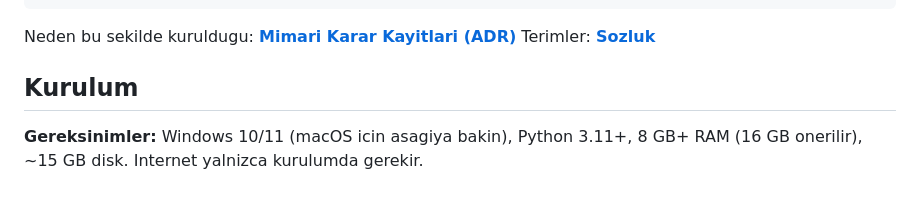
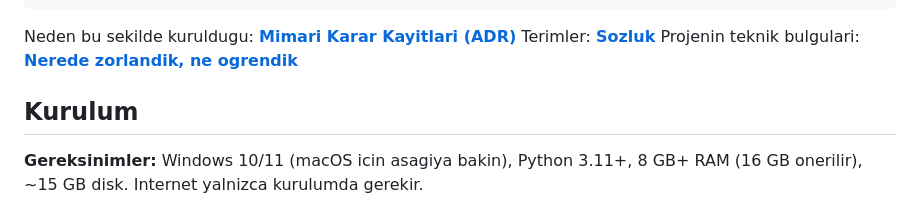
Before and after one commit to Erkan3034/foundry-core-ai, a Markdown page: README.md, the part around the change. Rendered like a GitHub page.

```diff
--- a/README.md
+++ b/README.md
@@ -59,6 +59,7 @@ Kullanici sorusu
 
 Neden bu sekilde kuruldugu: **[Mimari Karar Kayitlari (ADR)](docs/adr/)**
 Terimler: **[Sozluk](docs/glossary.md)**
+Projenin teknik bulgulari: **[Nerede zorlandik, ne ogrendik](docs/ogrenilenler.md)**
 
 ## Kurulum
 
```
Also changed, not shown: docs/ogrenilenler.md (added, +361 -0 lines), docs/sunum-notlari.md (+6 -0 lines).
